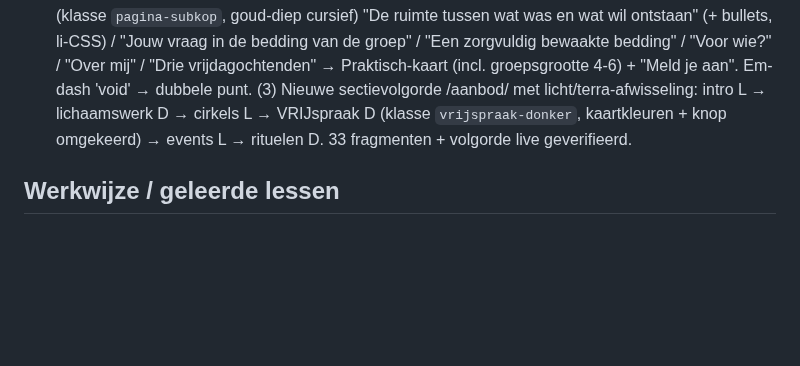
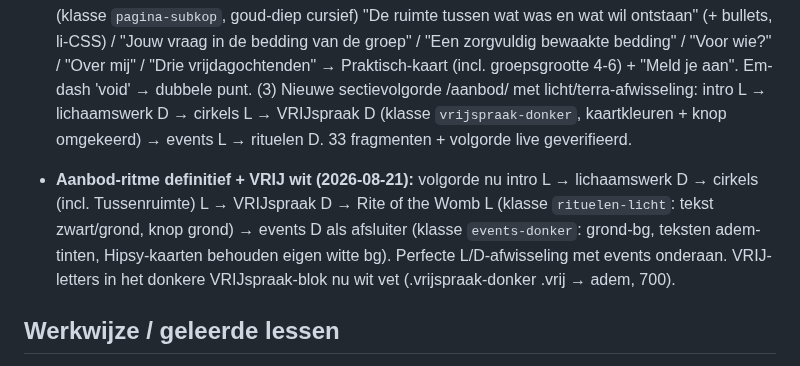
Before and after one commit to sowiesostudio-bot/test, a Markdown page: CLAUDE.md, the part around the change. Drawn GitHub-style; blank space fills up the shorter version.

Commit message:
Aanbod: definitief blokkenritme, VRIJ-letters wit op donker
Co-Authored-By: Claude Fable 5 <noreply@anthropic.com>
Claude-Session: https://claude.ai/code/session_01JvSzt8J6jj8PXEUeYYN7Vg

```diff
--- a/CLAUDE.md
+++ b/CLAUDE.md
@@ -540,6 +540,15 @@ gefixt naar marijn-hageman, widget gestyled via CSS-variabelen]
   omgekeerd) → events L → rituelen D. 33 fragmenten + volgorde live
   geverifieerd.
 
+- **Aanbod-ritme definitief + VRIJ wit (2026-08-21):** volgorde nu
+  intro L → lichaamswerk D → cirkels (incl. Tussenruimte) L →
+  VRIJspraak D → Rite of the Womb L (klasse `rituelen-licht`:
+  tekst zwart/grond, knop grond) → events D als afsluiter (klasse
+  `events-donker`: grond-bg, teksten adem-tinten, Hipsy-kaarten
+  behouden eigen witte bg). Perfecte L/D-afwisseling met events
+  onderaan. VRIJ-letters in het donkere VRIJspraak-blok nu wit vet
+  (.vrijspraak-donker .vrij → adem, 700).
+
 ## Werkwijze / geleerde lessen
 
 - De Novamira-tools laden via `.mcp.json`; lukt dat niet, dan werkt de
```
